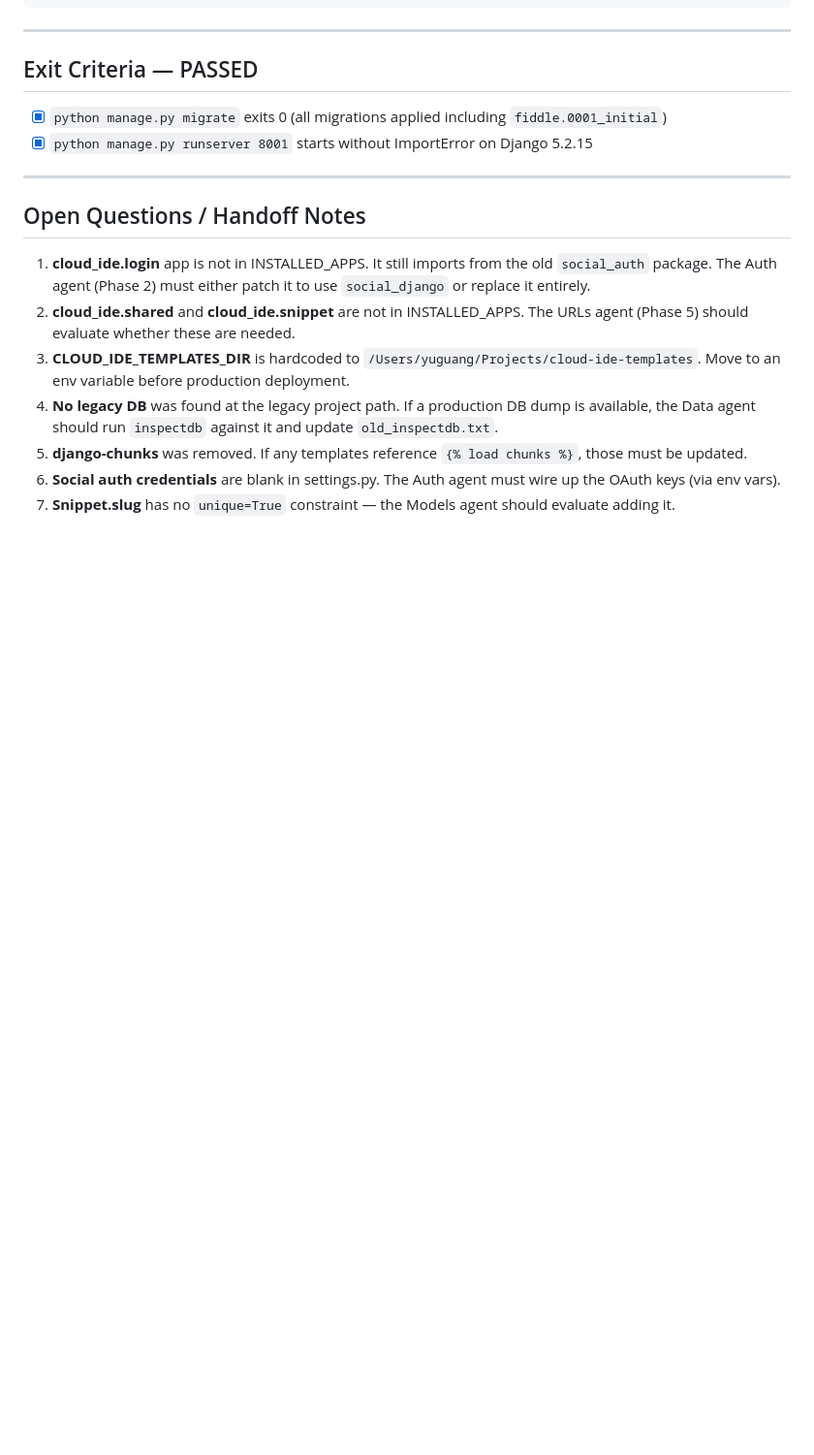
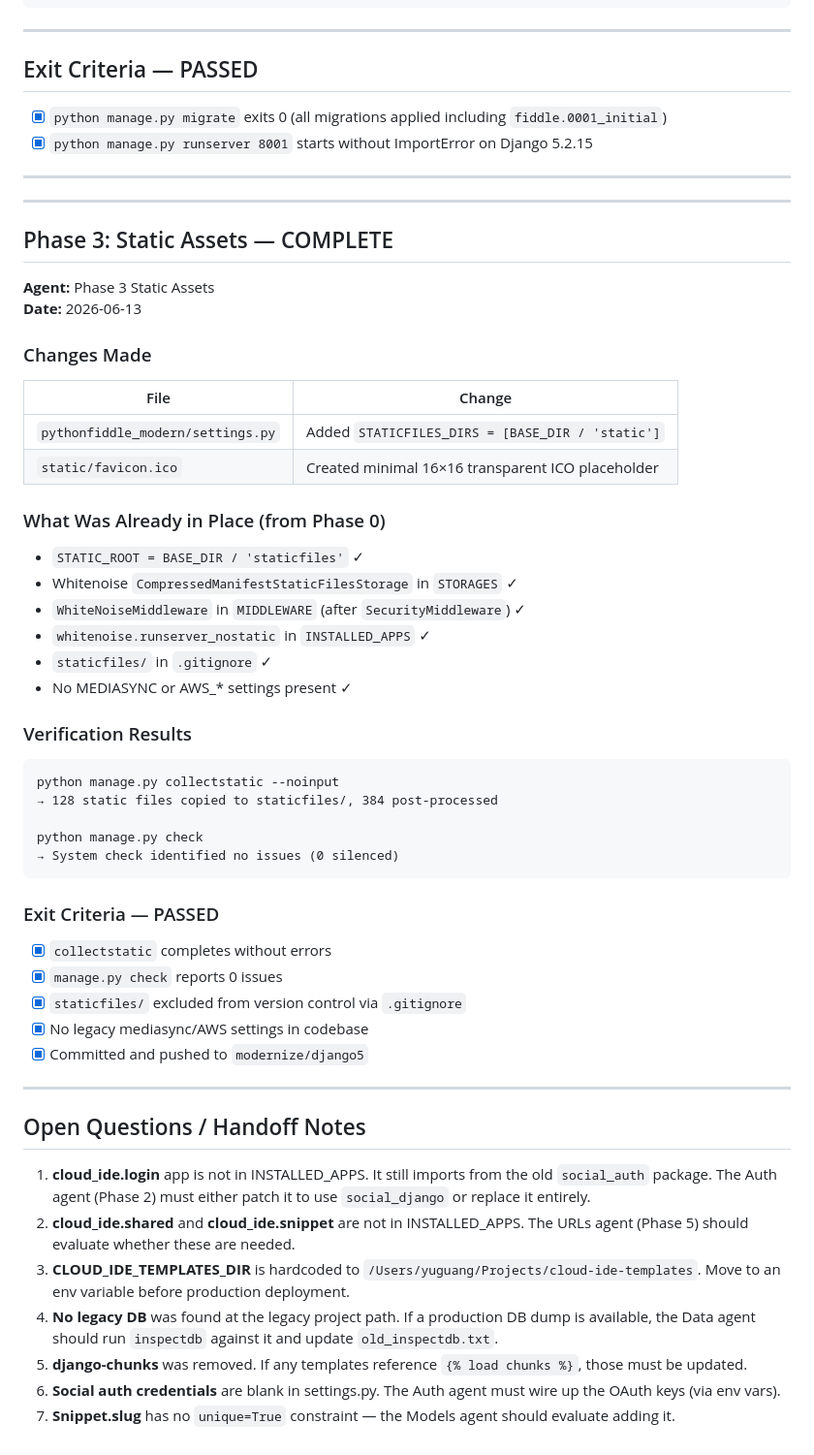
Before and after one commit to yuguang/pythonfiddle, a Markdown page: COMPLETION.md, the part around the change. Shown at 97% size. Rendered like a GitHub page; blank space fills up the shorter version.

Commit message:
docs: add Phase 3 Static Assets section to COMPLETION.md
Co-Authored-By: Oz <oz-agent@warp.dev>

````diff
--- a/COMPLETION.md
+++ b/COMPLETION.md
@@ -130,6 +130,49 @@ INSTALLED_APPS = [
 
 ---
 
+---
+
+## Phase 3: Static Assets — COMPLETE
+
+**Agent:** Phase 3 Static Assets
+**Date:** 2026-06-13
+
+### Changes Made
+
+| File | Change |
+|------|--------|
+| `pythonfiddle_modern/settings.py` | Added `STATICFILES_DIRS = [BASE_DIR / 'static']` |
+| `static/favicon.ico` | Created minimal 16×16 transparent ICO placeholder |
+
+### What Was Already in Place (from Phase 0)
+
+- `STATIC_ROOT = BASE_DIR / 'staticfiles'` ✓
+- Whitenoise `CompressedManifestStaticFilesStorage` in `STORAGES` ✓
+- `WhiteNoiseMiddleware` in `MIDDLEWARE` (after `SecurityMiddleware`) ✓
+- `whitenoise.runserver_nostatic` in `INSTALLED_APPS` ✓
+- `staticfiles/` in `.gitignore` ✓
+- No MEDIASYNC or AWS_* settings present ✓
+
+### Verification Results
+
+```
+python manage.py collectstatic --noinput
+→ 128 static files copied to staticfiles/, 384 post-processed
+
+python manage.py check
+→ System check identified no issues (0 silenced)
+```
+
+### Exit Criteria — PASSED
+
+- [x] `collectstatic` completes without errors
+- [x] `manage.py check` reports 0 issues
+- [x] `staticfiles/` excluded from version control via `.gitignore`
+- [x] No legacy mediasync/AWS settings in codebase
+- [x] Committed and pushed to `modernize/django5`
+
+---
+
 ## Open Questions / Handoff Notes
 
 1. **cloud_ide.login** app is not in INSTALLED_APPS. It still imports from the old `social_auth` package. The Auth agent (Phase 2) must either patch it to use `social_django` or replace it entirely.
````
